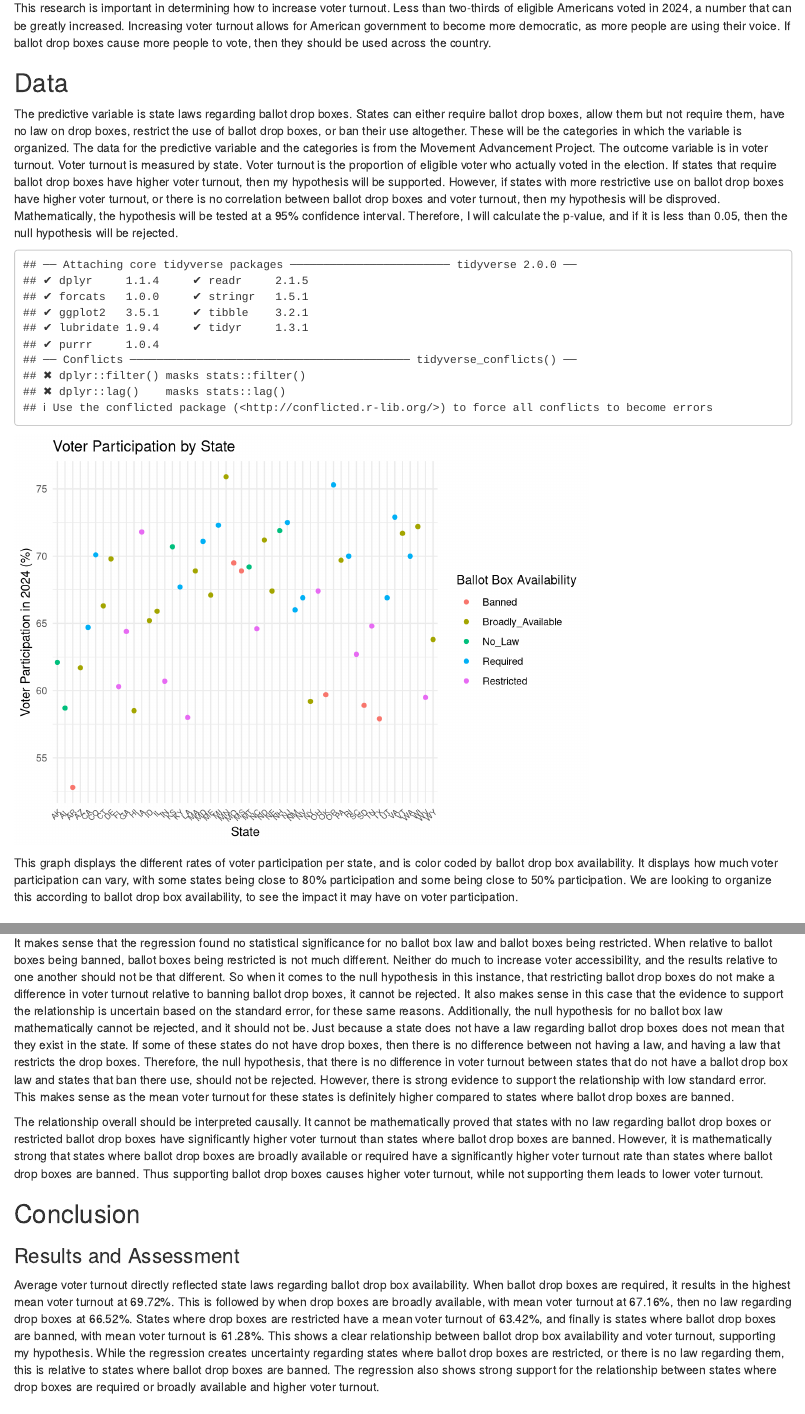
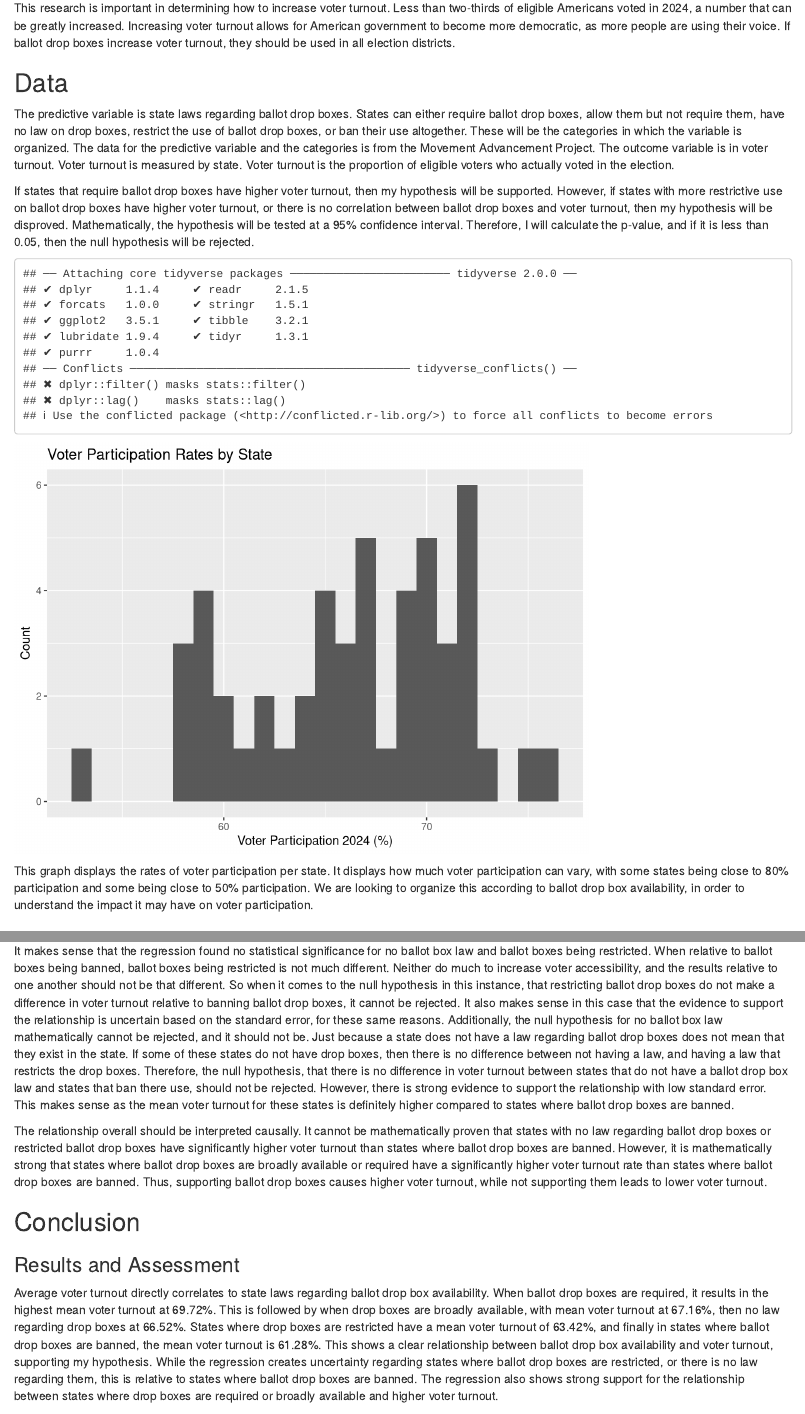
Before and after one commit to jchaberman/ps-270-final-project, an R Markdown document (index.Rmd): the page in a window 1100 px wide, from 300 px down, and a second part further down, joined at a grey line. Rendered offline with R 4.5, knitr and Pandoc, with nearby package versions; drawn as R Markdown's standard HTML page in place of the format the file asks for.

Commit message:
4/29 256

````diff
--- a/index.Rmd
+++ b/index.Rmd
@@ -15,11 +15,12 @@ output:
 
   Ballot drop boxes are important to look at because they are easy for voters to use. Voters can obtain an absentee ballot, commonly through mail, and then drop it in a ballot drop box without ever stepping foot in a polling location. This is all it takes to vote with a ballot drop box.
 
-  This research is important in determining how to increase voter turnout. Less than two-thirds of eligible Americans voted in 2024, a number that can be greatly increased. Increasing voter turnout allows for American government to become more democratic, as more people are using their voice. If ballot drop boxes cause more people to vote, then they should be used across the country.
+  This research is important in determining how to increase voter turnout. Less than two-thirds of eligible Americans voted in 2024, a number that can be greatly increased. Increasing voter turnout allows for American government to become more democratic, as more people are using their voice. If ballot drop boxes increase voter turnout, they should be used in all election districts.
 
 ## Data
 
-  The predictive variable is state laws regarding ballot drop boxes. States can either require ballot drop boxes, allow them but not require them, have no law on drop boxes, restrict the use of ballot drop boxes, or ban their use altogether. These will be the categories in which the variable is organized. The data for the predictive variable and the categories is from the Movement Advancement Project. The outcome variable is in voter turnout. Voter turnout is measured by state. Voter turnout is the proportion of eligible voter who actually voted in the election.
+  The predictive variable is state laws regarding ballot drop boxes. States can either require ballot drop boxes, allow them but not require them, have no law on drop boxes, restrict the use of ballot drop boxes, or ban their use altogether. These will be the categories in which the variable is organized. The data for the predictive variable and the categories is from the Movement Advancement Project. The outcome variable is in voter turnout. Voter turnout is measured by state. Voter turnout is the proportion of eligible voters who actually voted in the election.
+
   If states that require ballot drop boxes have higher voter turnout, then my hypothesis will be supported. However, if states with more restrictive use on ballot drop boxes have higher voter turnout, or there is no correlation between ballot drop boxes and voter turnout, then my hypothesis will be disproved. Mathematically, the hypothesis will be tested at a 95% confidence interval. Therefore, I will calculate the p-value, and if it is less than 0.05, then the null hypothesis will be rejected.
 
 
@@ -84,19 +85,15 @@ WY Broadly_Available 63.8
 ```
 
 ```{r echo=FALSE}
-ggplot(ballot, aes(x = State,
-                   y = Voter_Participation_2024,
-                   color = Ballot_Box_Law)) +
-  geom_point() +
-  labs(title = "Voter Participation by State",
-       x = "State",
-       y = "Voter Participation in 2024 (%)",
-       color = "Ballot Box Availability")+
-  theme_minimal() +
-  theme(axis.text.x = element_text(angle = 45, hjust = 1, size = 7))
+ggplot(data = ballot,
+       mapping = aes(x = Voter_Participation_2024)) +
+  geom_histogram(binwidth = 1) +
+labs(title = "Voter Participation Rates by State",
+     x = "Voter Participation 2024 (%)",
+     y = "Count")
 ```
 
-This graph displays the different rates of voter participation per state, and is color coded by ballot drop box availability. It displays how much voter participation can vary, with some states being close to 80% participation and some being close to 50% participation. We are looking to organize this according to ballot drop box availability, to see the impact it may have on voter participation.
+This graph displays the  rates of voter participation per state. It displays how much voter participation can vary, with some states being close to 80% participation and some being close to 50% participation. We are looking to organize this according to ballot drop box availability, in order to understand the impact it may have on voter participation.
 
 ## Results
 
@@ -152,11 +149,11 @@ The regression analysis works with ballot boxes being banned as the intercept. S
 
 It makes sense that the regression found no statistical significance for no ballot box law and ballot boxes being restricted. When relative to ballot boxes being banned, ballot boxes being restricted is not much different. Neither do much to increase voter accessibility, and the results relative to one another should not be that different. So when it comes to the null hypothesis in this instance, that restricting ballot drop boxes do not make a difference in voter turnout relative to banning ballot drop boxes, it cannot be rejected. It also makes sense in this case that the evidence to support the relationship is uncertain based on the standard error, for these same reasons. Additionally, the null hypothesis for no ballot box law mathematically cannot be rejected, and it should not be. Just because a state does not have a law regarding ballot drop boxes does not mean that they exist in the state. If some of these states do not have drop boxes, then there is no difference between not having a law, and having a law that restricts the drop boxes. Therefore, the null hypothesis, that there is no difference in voter turnout between states that do not have a ballot drop box law and states that ban there use, should not be rejected. However, there is strong evidence to support the relationship with low standard error. This makes sense as the mean voter turnout for these states is definitely higher compared to states where ballot drop boxes are banned.
 
-The relationship overall should be interpreted causally. It cannot be mathematically proved that states with no law regarding ballot drop boxes or restricted ballot drop boxes have significantly higher voter turnout than states where ballot drop boxes are banned. However, it is mathematically strong that states where ballot drop boxes are broadly available or required have a significantly higher voter turnout rate than states where ballot drop boxes are banned. Thus supporting ballot drop boxes causes higher voter turnout, while not supporting them leads to lower voter turnout.
+The relationship overall should be interpreted causally. It cannot be mathematically proven that states with no law regarding ballot drop boxes or restricted ballot drop boxes have significantly higher voter turnout than states where ballot drop boxes are banned. However, it is mathematically strong that states where ballot drop boxes are broadly available or required have a significantly higher voter turnout rate than states where ballot drop boxes are banned. Thus, supporting ballot drop boxes causes higher voter turnout, while not supporting them leads to lower voter turnout.
 
 ## Conclusion
 
 ### Results and Assessment
-Average voter turnout directly reflected state laws regarding ballot drop box availability. When ballot drop boxes are required, it results in the highest mean voter turnout at 69.72%. This is followed by when drop boxes are broadly available, with mean voter turnout at 67.16%, then no law regarding drop boxes at 66.52%. States where drop boxes are restricted have a mean voter turnout of 63.42%, and finally is states where ballot drop boxes are banned, with mean voter turnout is 61.28%. This shows a clear relationship between ballot drop box availability and voter turnout, supporting my hypothesis. While the regression creates uncertainty regarding states where ballot drop boxes are restricted, or there is no law regarding them, this is relative to states where ballot drop boxes are banned. The regression also shows strong support for the relationship between states where drop boxes are required or broadly available and higher voter turnout.
+Average voter turnout directly correlates to state laws regarding ballot drop box availability. When ballot drop boxes are required, it results in the highest mean voter turnout at 69.72%. This is followed by when drop boxes are broadly available, with mean voter turnout at 67.16%, then no law regarding drop boxes at 66.52%. States where drop boxes are restricted have a mean voter turnout of 63.42%, and finally in states where ballot drop boxes are banned, the mean voter turnout is 61.28%. This shows a clear relationship between ballot drop box availability and voter turnout, supporting my hypothesis. While the regression creates uncertainty regarding states where ballot drop boxes are restricted, or there is no law regarding them, this is relative to states where ballot drop boxes are banned. The regression also shows strong support for the relationship between states where drop boxes are required or broadly available and higher voter turnout.
 
 ### Limitations
````
Also changed, not shown: index.html, index.Rmd (4 more changed lines), 1 other file.
